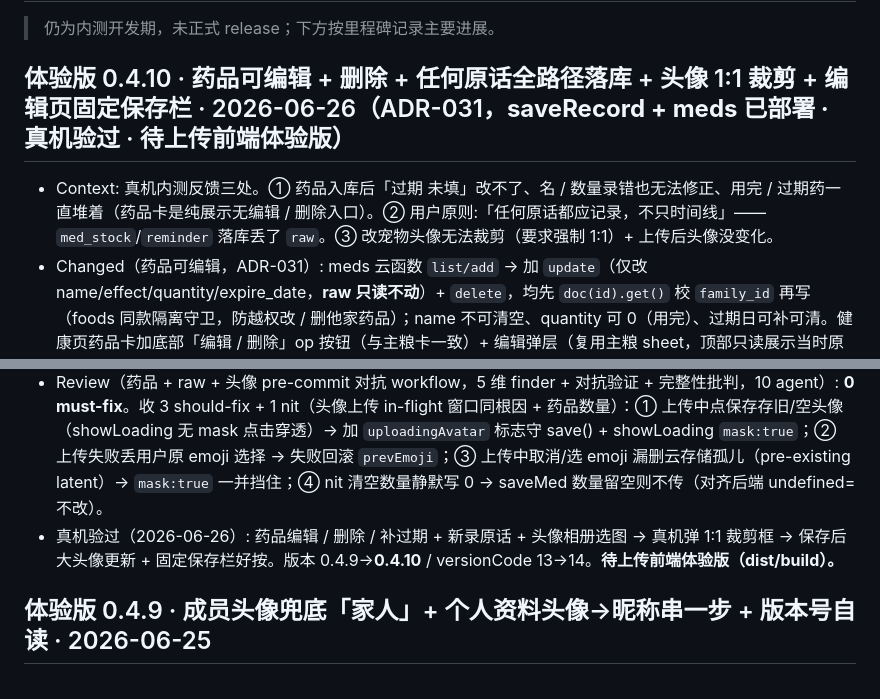
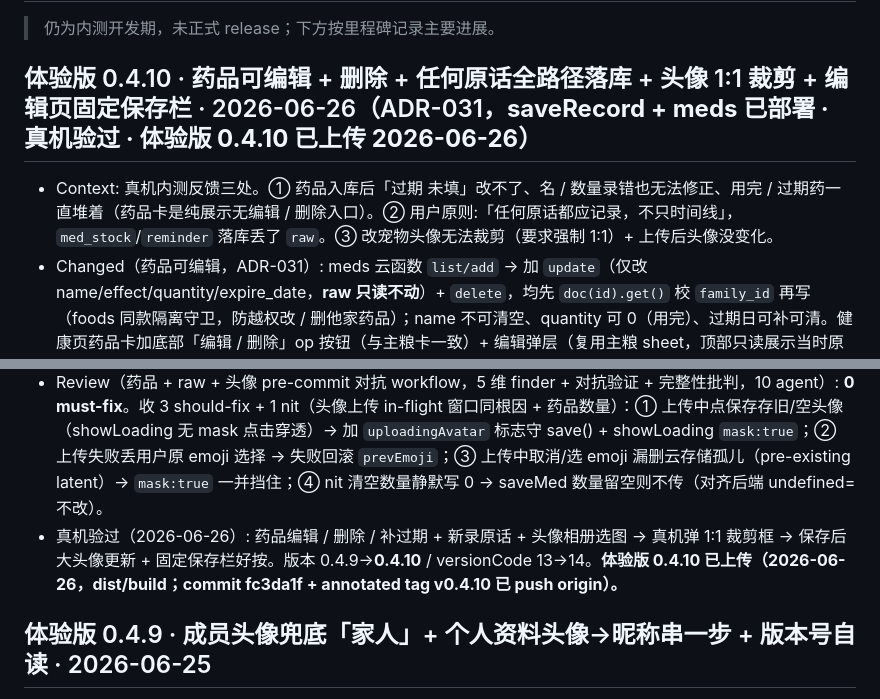
Before and after one commit to iyuenan3/PetsLog, a Markdown page: AIREADME/CHANGELOG.md, 2 parts joined by grey strips. GitHub-like rendering.

```diff
--- a/AIREADME/CHANGELOG.md
+++ b/AIREADME/CHANGELOG.md
@@ -3,15 +3,15 @@
 
 > 仍为内测开发期，未正式 release；下方按里程碑记录主要进展。
 
-## 体验版 0.4.10 · 药品可编辑 + 删除 + 任何原话全路径落库 + 头像 1:1 裁剪 + 编辑页固定保存栏 · 2026-06-26（ADR-031，**saveRecord + meds 已部署 · 真机验过** · 待上传前端体验版）
-- Context: 真机内测反馈三处。① 药品入库后「过期 未填」改不了、名 / 数量录错也无法修正、用完 / 过期药一直堆着（药品卡是纯展示无编辑 / 删除入口）。② 用户原则:「任何原话都应记录，不只时间线」——`med_stock`/`reminder` 落库丢了 `raw`。③ 改宠物头像无法裁剪（要求强制 1:1）+ 上传后头像没变化。
+## 体验版 0.4.10 · 药品可编辑 + 删除 + 任何原话全路径落库 + 头像 1:1 裁剪 + 编辑页固定保存栏 · 2026-06-26（ADR-031，**saveRecord + meds 已部署 · 真机验过 · 体验版 0.4.10 已上传 2026-06-26**）
+- Context: 真机内测反馈三处。① 药品入库后「过期 未填」改不了、名 / 数量录错也无法修正、用完 / 过期药一直堆着（药品卡是纯展示无编辑 / 删除入口）。② 用户原则:「任何原话都应记录，不只时间线」，`med_stock`/`reminder` 落库丢了 `raw`。③ 改宠物头像无法裁剪（要求强制 1:1）+ 上传后头像没变化。
 - Changed（药品可编辑，ADR-031）: meds 云函数 `list/add` → 加 `update`（仅改 name/effect/quantity/expire_date，**raw 只读不动**）+ `delete`，均先 `doc(id).get()` 校 `family_id` 再写（foods 同款隔离守卫，防越权改 / 删他家药品）；name 不可清空、quantity 可 0（用完）、过期日可补可清。健康页药品卡加底部「编辑 / 删除」op 按钮（与主粮卡一致）+ 编辑弹层（复用主粮 sheet，顶部只读展示当时原话、下面字段全可改可补）。
 - Changed（任何原话落库，ADR-031）: saveRecord 的 `med_stock`/`reminder` 两个 add 各补 `raw: r.raw||''`（前端 base 早带 raw、parseRecord 三类都挂 raw，**仅落库丢键**）；meds 直接 add 也补 raw。**旧库已入条无 raw**（从没存过）→ 优雅降级:编辑弹层原话行有则展示、无则灰提示「（此前版本未保存原话）」，往后新录才有。
 - Fixed（宠物头像，含一段错判纠偏）: `pickAvatar` = 相册 / 拍照选图（不引用微信头像）→ `wx.cropImage({ cropScale:'1:1' })` 原生 1:1 裁剪（**真机弹裁剪框，开发者工具模拟器不显示属已知限制**，故须真机验，本版真机验过）；取消裁剪静默 / 裁剪失败降级用原图。**「上传后头像没变化」的真根因不是渲染、是用户没点保存**（保存按钮在长表单最底、够不着）→ 经 live DB 实证:`users` 多条 `chooseAvatar` 头像正常存正常显（上传 / 落库 / `cloud://` 显示链路本就 OK），而 `pets` 9 只 0 头像 = 从没保存过。修法 = 下条「编辑页固定保存栏」让保存随手可点 + `avatarLocal` 即时预览（选完立刻看到生效，不必等上传 / 保存）。中途一度误判为 `cloud://` 渲染问题、并试过 `chooseAvatar`（带微信头像建议、用户不要）均已回退。
 - Added（编辑页固定保存栏）: 宠物档案编辑 / 建档的「保存 / 取消」从表单末尾 `margin-top` 改 **`position:fixed` 固定屏幕底部**（带 `env(safe-area-inset-bottom)` 安全区 + 顶部投影），随时可保存不用滚到底；仅编辑态渲染（在 `v-else` 块内），页面 `.page--editing` 留等高 `padding-bottom`，删除链接 / 末行可滚到栏上方。直接解掉「头像没变化」的根因（够不着保存）。
 - 验证: 新建 `tests/meds.cloudfn.test.js`（13 例 25 断言:add 落 raw / update 全字段 / 仅补过期日 / **raw 只读不被改** / 数量 0 / 空名拒不改 / 清过期 / 越权改删拒零改动 / 非成员拒 / list 隔离升序）+ saveRecord 补 med_stock·reminder 落 raw 回归；**12 套 587 断言全绿** + build 零错。
 - Review（药品 + raw + 头像 pre-commit 对抗 workflow，5 维 finder + 对抗验证 + 完整性批判，10 agent）: **0 must-fix**。收 3 should-fix + 1 nit（头像上传 in-flight 窗口同根因 + 药品数量）：① 上传中点保存存旧/空头像（showLoading 无 mask 点击穿透）→ 加 `uploadingAvatar` 标志守 save() + showLoading `mask:true`；② 上传失败丢用户原 emoji 选择 → 失败回滚 `prevEmoji`；③ 上传中取消/选 emoji 漏删云存储孤儿（pre-existing latent）→ `mask:true` 一并挡住；④ nit 清空数量静默写 0 → saveMed 数量留空则不传（对齐后端 undefined=不改）。
-- 真机验过（2026-06-26）: 药品编辑 / 删除 / 补过期 + 新录原话 + 头像相册选图 → 真机弹 1:1 裁剪框 → 保存后大头像更新 + 固定保存栏好按。版本 0.4.9→**0.4.10** / versionCode 13→14。**待上传前端体验版（dist/build）。**
+- 真机验过（2026-06-26）: 药品编辑 / 删除 / 补过期 + 新录原话 + 头像相册选图 → 真机弹 1:1 裁剪框 → 保存后大头像更新 + 固定保存栏好按。版本 0.4.9→**0.4.10** / versionCode 13→14。**体验版 0.4.10 已上传（2026-06-26，dist/build；commit fc3da1f + annotated tag v0.4.10 已 push origin）。**
 
 ## 体验版 0.4.9 · 成员头像兜底「家人」+ 个人资料头像→昵称串一步 + 版本号自读 · 2026-06-25
 - Changed（家庭页）: 成员头像无昵称兜底字从「宠」（宠物主题占位、读着像把人叫宠物）改**统一「家人」**（角色已有 chip 标识，头像不必重复表角色）；2 字在 72rpx 圆内缩 26rpx 更从容，HTML 镜像截图自验。
```
Also changed, not shown: AIREADME/DECISIONS.md (+1 -1 lines), CLAUDE.md (+4 -3 lines).
